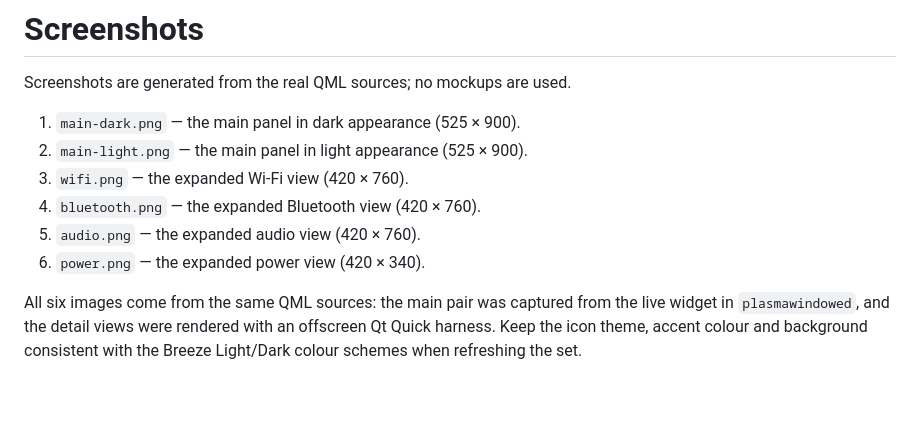
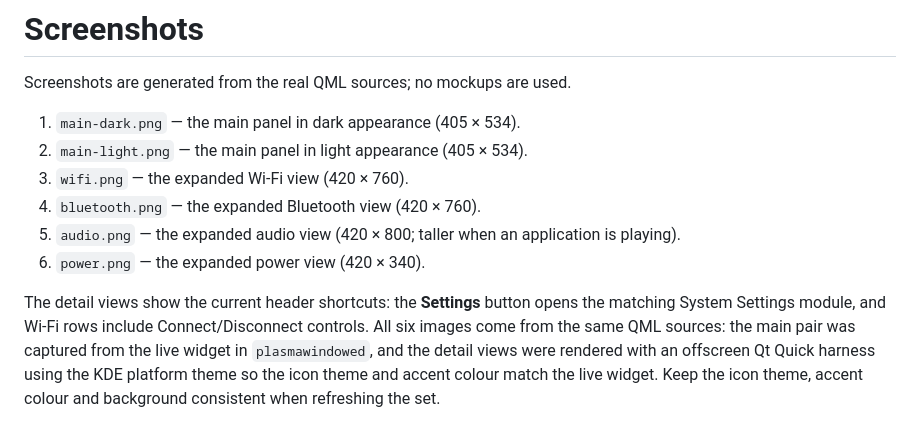
Before and after one commit to peter-njoro/quicksettings, a Markdown page: screenshots/README.md, the part around the change. Rendered like a GitHub page; blank space fills up the shorter version.

Commit message:
Updated screenshots and fixed detail-view button icons

```diff
--- a/screenshots/README.md
+++ b/screenshots/README.md
@@ -2,15 +2,18 @@
 
 Screenshots are generated from the real QML sources; no mockups are used.
 
-1. `main-dark.png` — the main panel in dark appearance (525 × 900).
-2. `main-light.png` — the main panel in light appearance (525 × 900).
+1. `main-dark.png` — the main panel in dark appearance (405 × 534).
+2. `main-light.png` — the main panel in light appearance (405 × 534).
 3. `wifi.png` — the expanded Wi-Fi view (420 × 760).
 4. `bluetooth.png` — the expanded Bluetooth view (420 × 760).
-5. `audio.png` — the expanded audio view (420 × 760).
+5. `audio.png` — the expanded audio view (420 × 800; taller when an application is playing).
 6. `power.png` — the expanded power view (420 × 340).
 
-All six images come from the same QML sources: the main pair was captured
-from the live widget in `plasmawindowed`, and the detail views were rendered
-with an offscreen Qt Quick harness. Keep the icon theme, accent colour and
-background consistent with the Breeze Light/Dark colour schemes when
-refreshing the set.
+The detail views show the current header shortcuts: the **Settings** button
+opens the matching System Settings module, and Wi-Fi rows include
+Connect/Disconnect controls. All six images come from the same QML sources:
+the main pair was captured from the live widget in `plasmawindowed`, and the
+detail views were rendered with an offscreen Qt Quick harness using the KDE
+platform theme so the icon theme and accent colour match the live widget.
+Keep the icon theme, accent colour and background consistent when refreshing
+the set.
```
Also changed, not shown: screenshots/audio.png, screenshots/bluetooth.png, screenshots/main-dark.png, screenshots/main-light.png, screenshots/power.png, screenshots/wifi.png, 1 other file.
